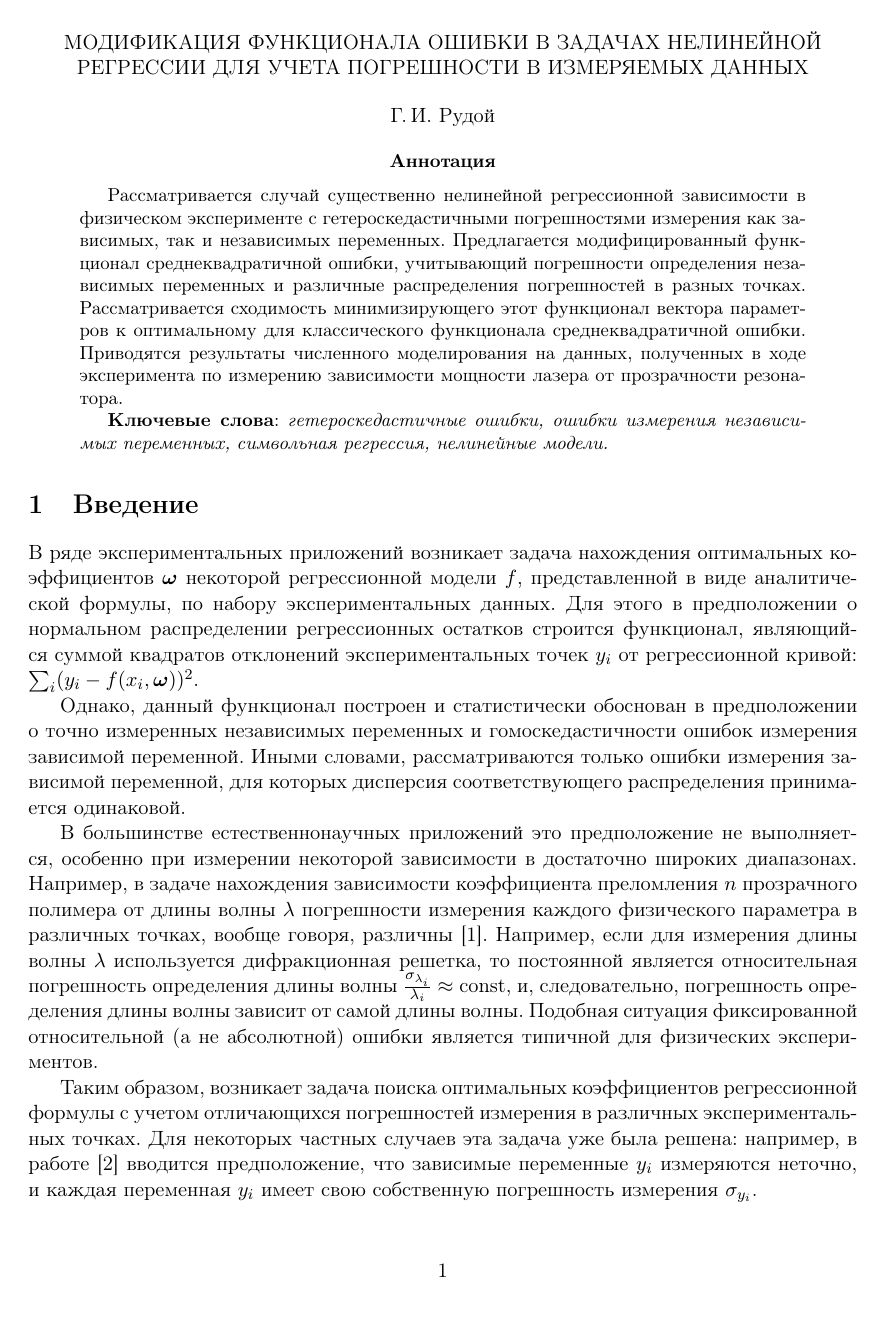
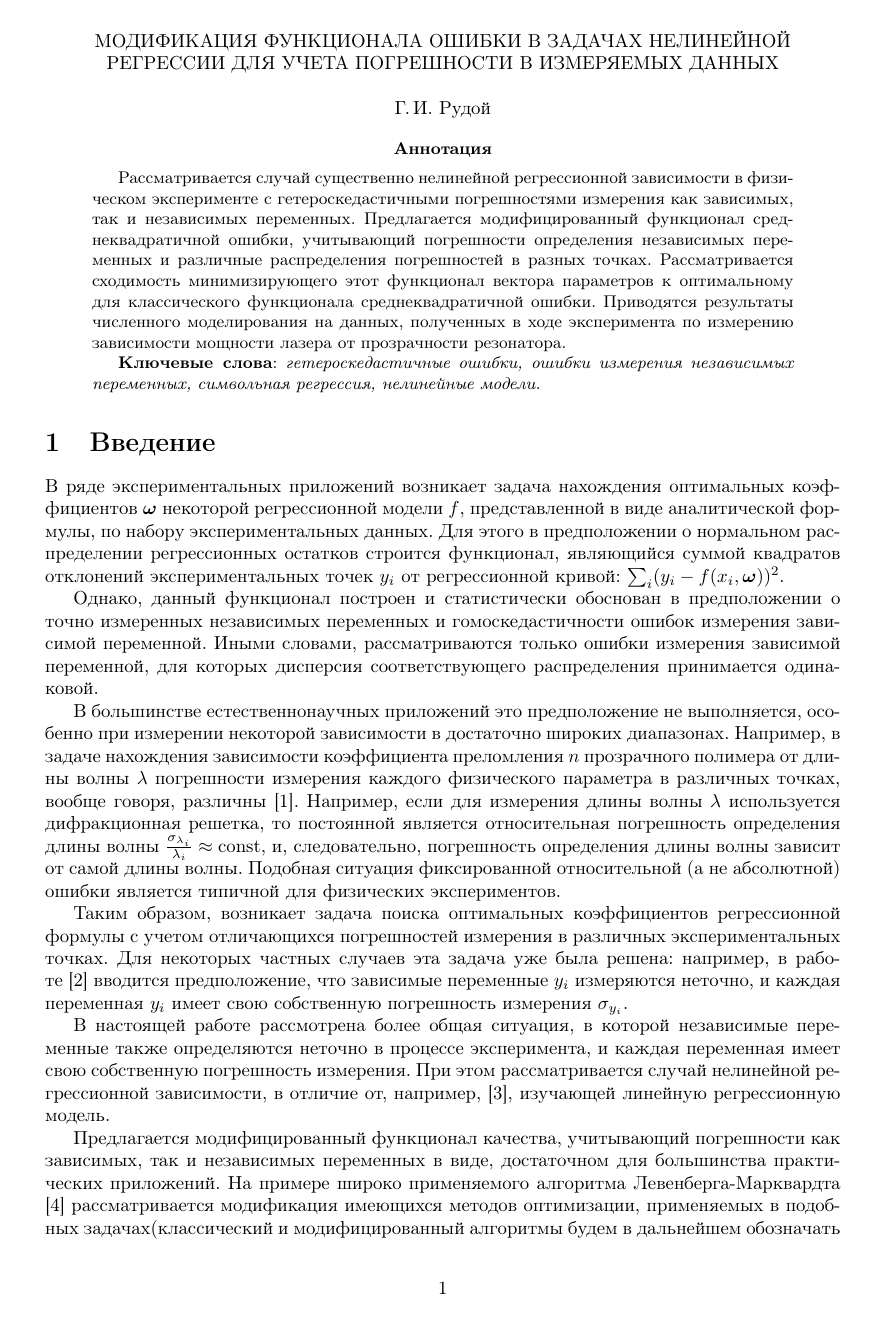
Before and after one commit to 0xd34df00d/RefractOptics, a LaTeX paper (doc/Rudoy2014LevMar.tex): page 1 of 9 before the commit and page 1 of 8 after it. Compiled offline with pdfLaTeX.

Commit message:
[2014LevMar] Smaller nicer font.

```diff
--- a/doc/Rudoy2014LevMar.tex
+++ b/doc/Rudoy2014LevMar.tex
@@ -1,4 +1,4 @@
-\documentclass[tikz,11pt,a4paper]{article}
+\documentclass[tikz,10pt,a4paper]{article}
 \usepackage{a4wide}
 \usepackage[utf8]{inputenc}
 \usepackage[T2A]{fontenc}
```
